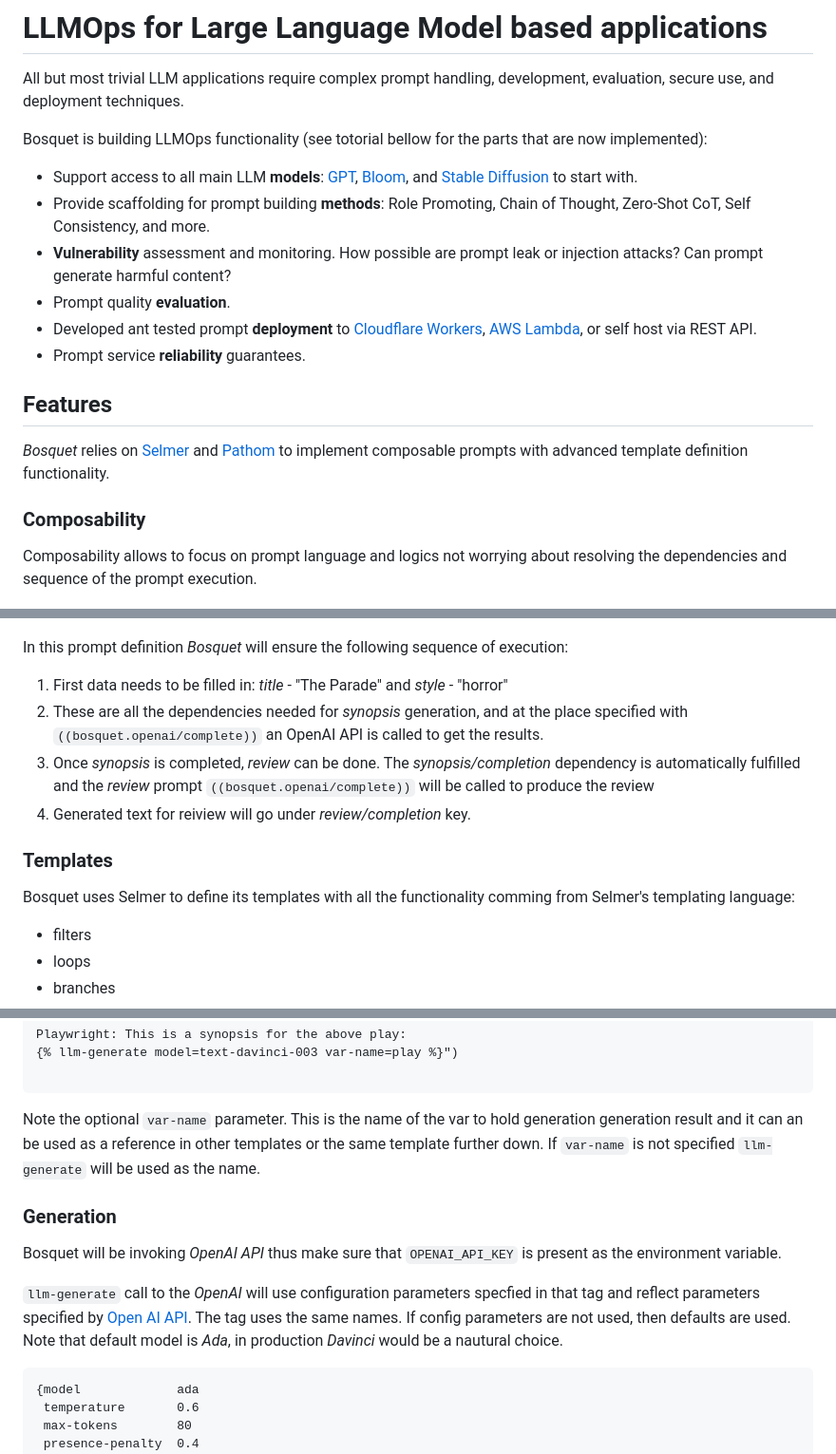
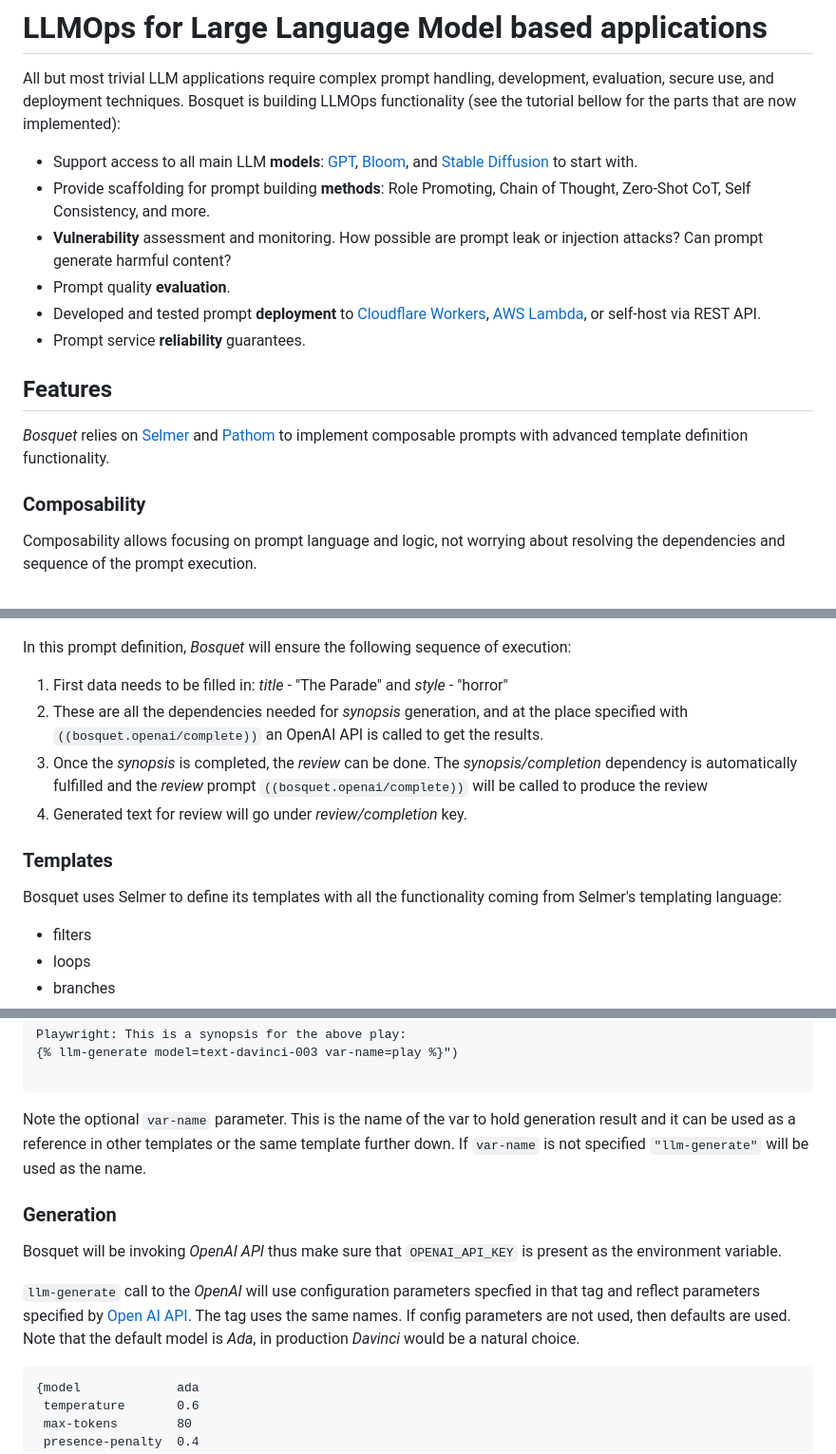
Before and after one commit to zmedelis/bosquet, a Markdown page: README.md, 3 parts joined by grey strips. Shown at 95% size. Rendered like a GitHub page.

````diff
--- a/README.md
+++ b/README.md
@@ -1,14 +1,13 @@
 # LLMOps for Large Language Model based applications
 
 All but most trivial LLM applications require complex prompt handling, development, evaluation, secure use, and deployment techniques.
-
-Bosquet is building LLMOps functionality (see totorial bellow for the parts that are now implemented):
+Bosquet is building LLMOps functionality (see the tutorial bellow for the parts that are now implemented):
 
 * Support access to all main LLM **models**: [GPT](https://openai.com/api/), [Bloom](https://bigscience.huggingface.co/blog/bloom), and [Stable Diffusion](https://stability.ai/blog/stable-diffusion-v2-release) to start with.
 * Provide scaffolding for prompt building **methods**: Role Promoting, Chain of Thought, Zero-Shot CoT, Self Consistency, and more.
 * **Vulnerability** assessment and monitoring. How possible are prompt leak or injection attacks? Can prompt generate harmful content?
 * Prompt quality **evaluation**.
-* Developed ant tested prompt **deployment** to [Cloudflare Workers](https://workers.cloudflare.com/), [AWS Lambda](https://aws.amazon.com/lambda/), or self host via REST API.
+* Developed and tested prompt **deployment** to [Cloudflare Workers](https://workers.cloudflare.com/), [AWS Lambda](https://aws.amazon.com/lambda/), or self-host via REST API.
 * Prompt service **reliability** guarantees.
 
 ## Features
@@ -18,20 +17,20 @@ advanced template definition functionality.
 
 ### Composability
 
-Composability allows to focus on prompt language and logics not worrying about
-resolving the dependencies and sequence of the prompt execution.
+Composability allows focusing on prompt language and logic, not worrying about resolving the dependencies and sequence of the prompt execution.
 
 ![prompt chaining](/doc/img/chained-generation.png)
 
-In this prompt definition *Bosquet* will ensure the following sequence of execution:
+In this prompt definition, *Bosquet* will ensure the following sequence of execution:
+
 1. First data needs to be filled in: *title* - "The Parade" and *style* - "horror"
 1. These are all the dependencies needed for *synopsis* generation, and at the place specified with `((bosquet.openai/complete))` an OpenAI API is called to get the results.
-1. Once *synopsis* is completed, *review* can be done. The *synopsis/completion* dependency is automatically fulfilled and the *review* prompt `((bosquet.openai/complete))` will be called to produce the review
-1. Generated text for reiview will go under *review/completion* key.
+1. Once the *synopsis* is completed, the *review* can be done. The *synopsis/completion* dependency is automatically fulfilled and the *review* prompt `((bosquet.openai/complete))` will be called to produce the review
+1. Generated text for review will go under *review/completion* key.
 
 ### Templates
 
-Bosquet uses Selmer to define its templates with all the functionality comming from Selmer's templating language:
+Bosquet uses Selmer to define its templates with all the functionality coming from Selmer's templating language:
 * filters
 * loops
 * branches
@@ -101,10 +99,7 @@ Playwright: This is a synopsis for the above play:
 
 ```
 
-Note the optional `var-name` parameter. This is the name of the var to hold
-generation generation result and it can an be used as a reference in other templates
-or the same template further down. If `var-name` is  not specified `llm-generate` will be
-used as the name.
+Note the optional `var-name` parameter. This is the name of the var to hold generation result and it can be used as a reference in other templates or the same template further down. If `var-name` is not specified `"llm-generate"` will be used as the name.
 
 ### Generation
 
@@ -114,8 +109,8 @@ is present as the environment variable.
 `llm-generate` call to the *OpenAI* will use configuration parameters specfied
 in that tag and reflect parameters specified by [Open AI API](https://beta.openai.com/docs/api-reference/completions).
 The tag uses the same names. If config parameters are not used, then defaults
-are used. Note that default model is *Ada*, in production *Davinci* would be a
-nautural choice.
+are used. Note that the default model is *Ada*, in production *Davinci* would be a
+natural choice.
 
 ```clojure
 {model             ada
````
Also changed, not shown: other parts of README.md (+9 -10 lines).
